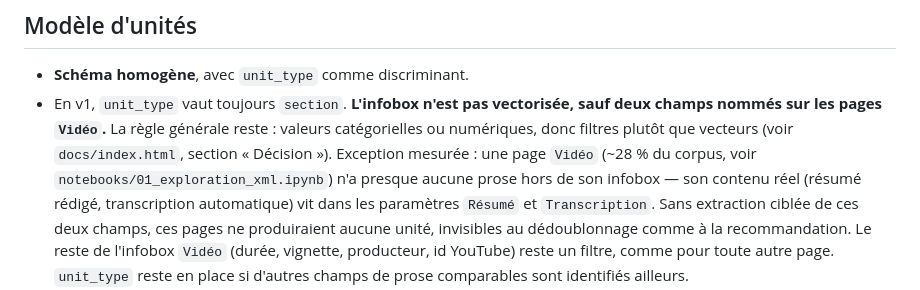
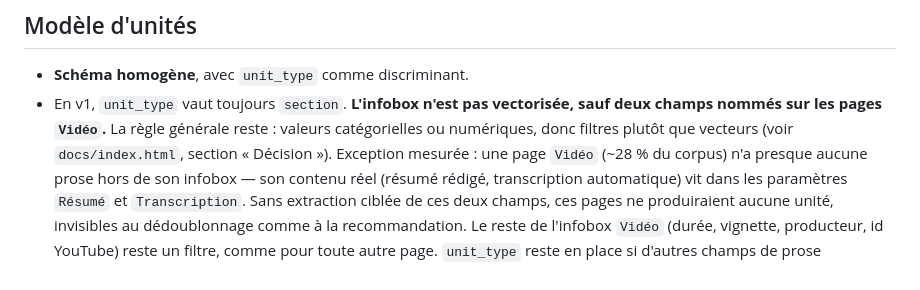
Before and after one commit to Victoire-gorge/wiki-embeddings, a Markdown page: CLAUDE.md, the part around the change. Drawn GitHub-style.

Commit message:
docs: retire la référence au notebook, non versionné
Le notebook d'exploration n'est pas dans le dépôt (voir le commit
précédent) : la citer comme preuve pointait vers un fichier absent pour
quiconque clone le dépôt. Le chiffre mesuré reste, sans le pointeur.

```diff
--- a/CLAUDE.md
+++ b/CLAUDE.md
@@ -249,7 +249,7 @@ contrainte en base.
 - En v1, `unit_type` vaut toujours `section`. **L'infobox n'est pas vectorisée, sauf deux champs
   nommés sur les pages `Vidéo`.** La règle générale reste : valeurs catégorielles ou numériques,
   donc filtres plutôt que vecteurs (voir `docs/index.html`, section « Décision »). Exception
-  mesurée : une page `Vidéo` (~28 % du corpus, voir `notebooks/01_exploration_xml.ipynb`) n'a
+  mesurée : une page `Vidéo` (~28 % du corpus) n'a
   presque aucune prose hors de son infobox — son contenu réel (résumé rédigé, transcription
   automatique) vit dans les paramètres `Résumé` et `Transcription`. Sans extraction ciblée de ces
   deux champs, ces pages ne produiraient aucune unité, invisibles au dédoublonnage comme à la
```
